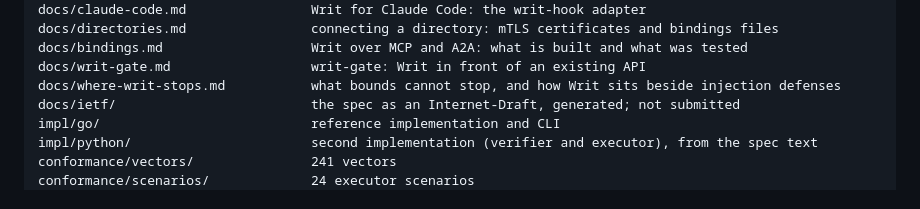
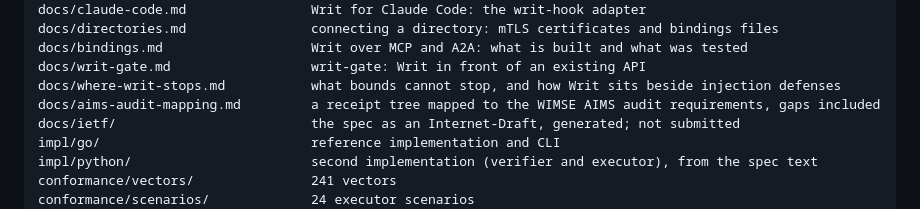
Before and after one commit to pete-builds/writ-protocol, a Markdown page: README.md, the part around the change. GitHub-like rendering.

```diff
--- a/README.md
+++ b/README.md
@@ -353,6 +353,7 @@ docs/directories.md                connecting a directory: mTLS certificates and
 docs/bindings.md                   Writ over MCP and A2A: what is built and what was tested
 docs/writ-gate.md                  writ-gate: Writ in front of an existing API
 docs/where-writ-stops.md           what bounds cannot stop, and how Writ sits beside injection defenses
+docs/aims-audit-mapping.md         a receipt tree mapped to the WIMSE AIMS audit requirements, gaps included
 docs/ietf/                         the spec as an Internet-Draft, generated; not submitted
 impl/go/                           reference implementation and CLI
 impl/python/                       second implementation (verifier and executor), from the spec text
```
Also changed, not shown: docs/aims-audit-mapping.md (added, +39 -0 lines).
